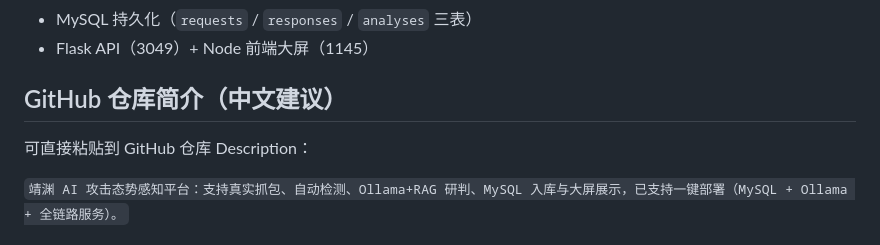
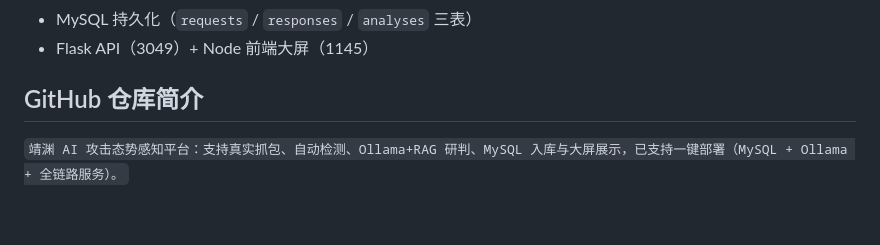
Before and after one commit to lwh666111/jingyuan-dual-llm-threat-detection, a Markdown page: README.md, the part around the change. Drawn GitHub-style; blank space fills up the shorter version.

```diff
--- a/README.md
+++ b/README.md
@@ -11,10 +11,7 @@
 - MySQL 持久化（`requests` / `responses` / `analyses` 三表）
 - Flask API（3049）+ Node 前端大屏（1145）
 
-## GitHub 仓库简介（中文建议）
-
-可直接粘贴到 GitHub 仓库 Description：
-
+## GitHub 仓库简介
 `靖渊 AI 攻击态势感知平台：支持真实抓包、自动检测、Ollama+RAG 研判、MySQL 入库与大屏展示，已支持一键部署（MySQL + Ollama + 全链路服务）。`
 
 ## 主要能力
```
